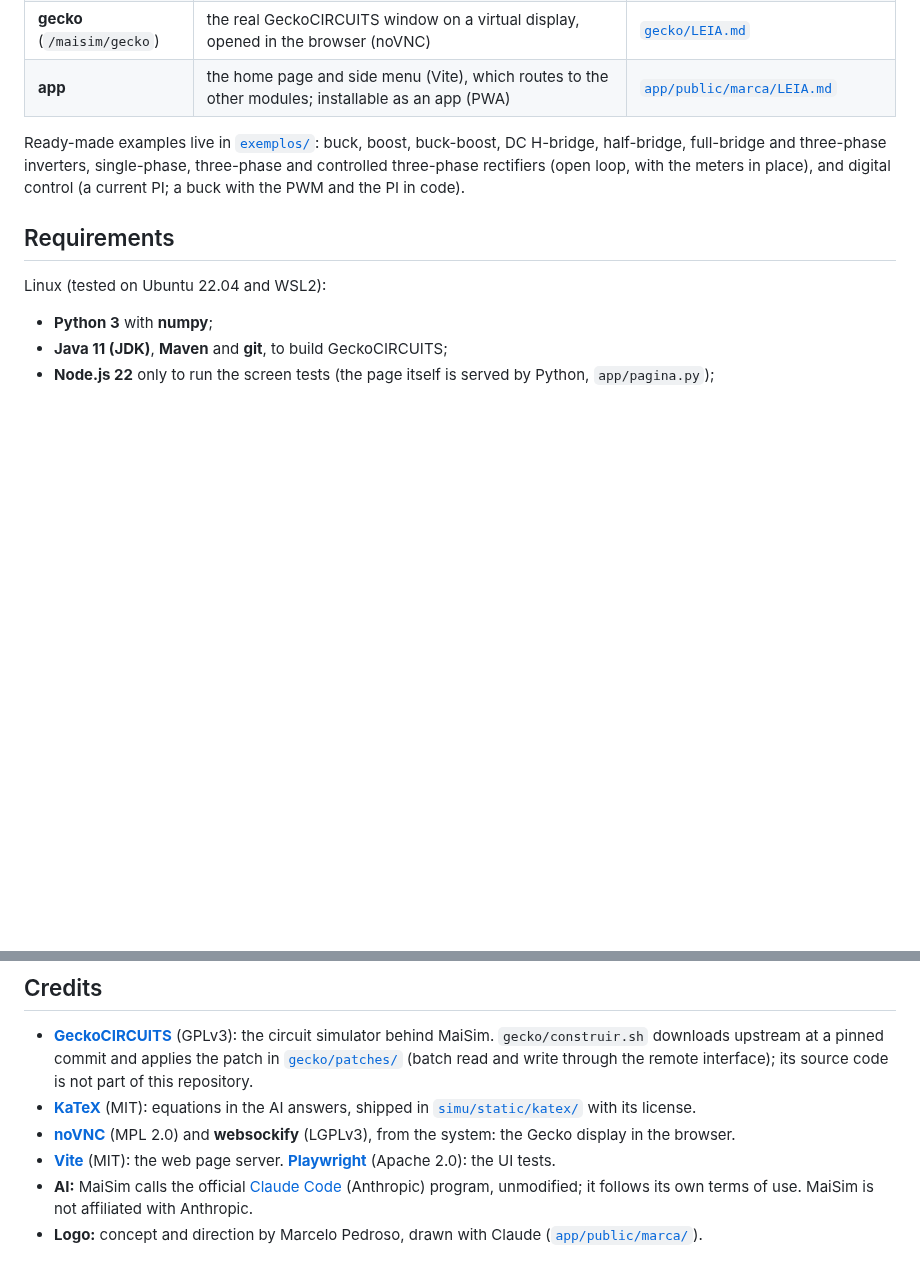
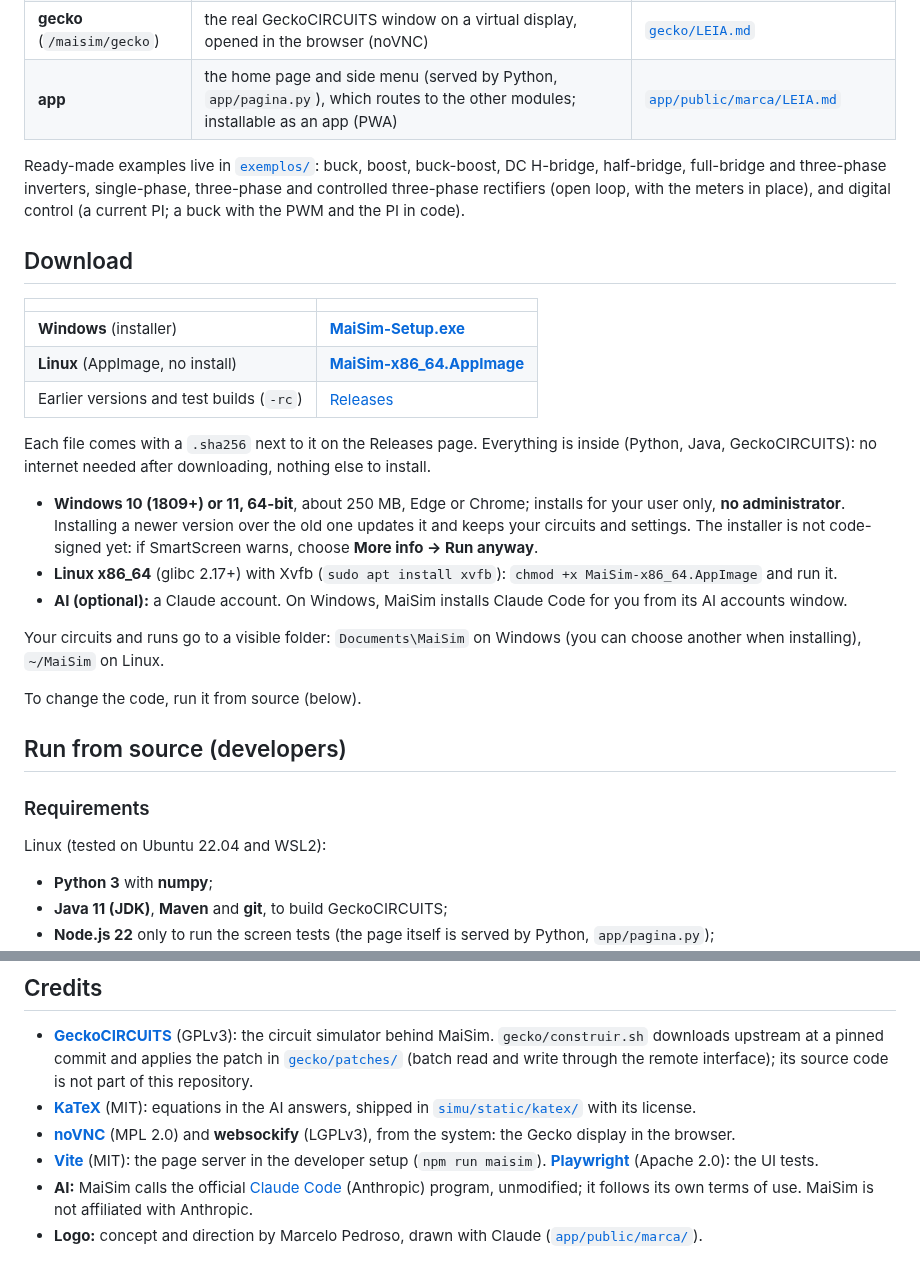
Before and after one commit to marcelopedroso/maisim, a Markdown page: README.md, 2 parts joined by grey strips. Drawn GitHub-style; blank space fills up the shorter version.

```diff
--- a/README.md
+++ b/README.md
@@ -21,13 +21,37 @@ AI assistant (Claude Code) that sees the circuit, the control code and the runs.
 | **simu** (`/maisim/simu`) | the circuit editor (palette, wires, subcircuits, global variables), Python control sampled every Ts, runs, and the AI chat | [`simu/LEIA.md`](simu/LEIA.md), [`simu/GUIA_CONTROLE.en.md`](simu/GUIA_CONTROLE.en.md) |
 | **scope** (`/maisim/scope`) | plots of the runs: live, compare two runs, sections and panels, exportable views | [`scope/LEIA.md`](scope/LEIA.md) |
 | **gecko** (`/maisim/gecko`) | the real GeckoCIRCUITS window on a virtual display, opened in the browser (noVNC) | [`gecko/LEIA.md`](gecko/LEIA.md) |
-| **app** | the home page and side menu (Vite), which routes to the other modules; installable as an app (PWA) | [`app/public/marca/LEIA.md`](app/public/marca/LEIA.md) |
+| **app** | the home page and side menu (served by Python, `app/pagina.py`), which routes to the other modules; installable as an app (PWA) | [`app/public/marca/LEIA.md`](app/public/marca/LEIA.md) |
 
 Ready-made examples live in [`exemplos/`](exemplos/): buck, boost, buck-boost, DC H-bridge, half-bridge, full-bridge
 and three-phase inverters, single-phase, three-phase and controlled three-phase rectifiers (open loop, with the meters in
 place), and digital control (a current PI; a buck with the PWM and the PI in code).
 
-## Requirements
+## Download
+
+| | |
+|---|---|
+| **Windows** (installer) | [**MaiSim-Setup.exe**](https://github.com/marcelopedroso/maisim/releases/latest/download/MaiSim-Setup.exe) |
+| **Linux** (AppImage, no install) | [**MaiSim-x86_64.AppImage**](https://github.com/marcelopedroso/maisim/releases/latest/download/MaiSim-x86_64.AppImage) |
+| Earlier versions and test builds (`-rc`) | [Releases](https://github.com/marcelopedroso/maisim/releases) |
+
+Each file comes with a `.sha256` next to it on the Releases page. Everything is inside (Python, Java, GeckoCIRCUITS): no
+internet needed after downloading, nothing else to install.
+
+- **Windows 10 (1809+) or 11, 64-bit**, about 250 MB, Edge or Chrome; installs for your user only, **no administrator**.
+  Installing a newer version over the old one updates it and keeps your circuits and settings. The installer is not
+  code-signed yet: if SmartScreen warns, choose **More info → Run anyway**.
+- **Linux x86_64** (glibc 2.17+) with Xvfb (`sudo apt install xvfb`): `chmod +x MaiSim-x86_64.AppImage` and run it.
+- **AI (optional):** a Claude account. On Windows, MaiSim installs Claude Code for you from its AI accounts window.
+
+Your circuits and runs go to a visible folder: `Documents\MaiSim` on Windows (you can choose another when
+installing), `~/MaiSim` on Linux.
+
+To change the code, run it from source (below).
+
+## Run from source (developers)
+
+### Requirements
 
 Linux (tested on Ubuntu 22.04 and WSL2):
 
@@ -89,7 +113,7 @@ in [`CONTRIBUTING.md`](CONTRIBUTING.md) and [`simu/validacao/LEIA.md`](simu/vali
 - **[KaTeX](https://katex.org)** (MIT): equations in the AI answers, shipped in [`simu/static/katex/`](simu/static/katex/)
   with its license.
 - **[noVNC](https://novnc.com)** (MPL 2.0) and **websockify** (LGPLv3), from the system: the Gecko display in the browser.
-- **[Vite](https://vite.dev)** (MIT): the web page server. **[Playwright](https://playwright.dev)** (Apache 2.0): the UI
+- **[Vite](https://vite.dev)** (MIT): the page server in the developer setup (`npm run maisim`). **[Playwright](https://playwright.dev)** (Apache 2.0): the UI
   tests.
 - **AI:** MaiSim calls the official [Claude Code](https://claude.com/claude-code) (Anthropic) program,
   unmodified; it follows its own terms of use. MaiSim is not affiliated with Anthropic.
```
Also changed, not shown: other parts of README.md (+2 -2 lines), CHANGELOG.md (+1 -0 lines), README.pt-BR.md (+30 -5 lines).
